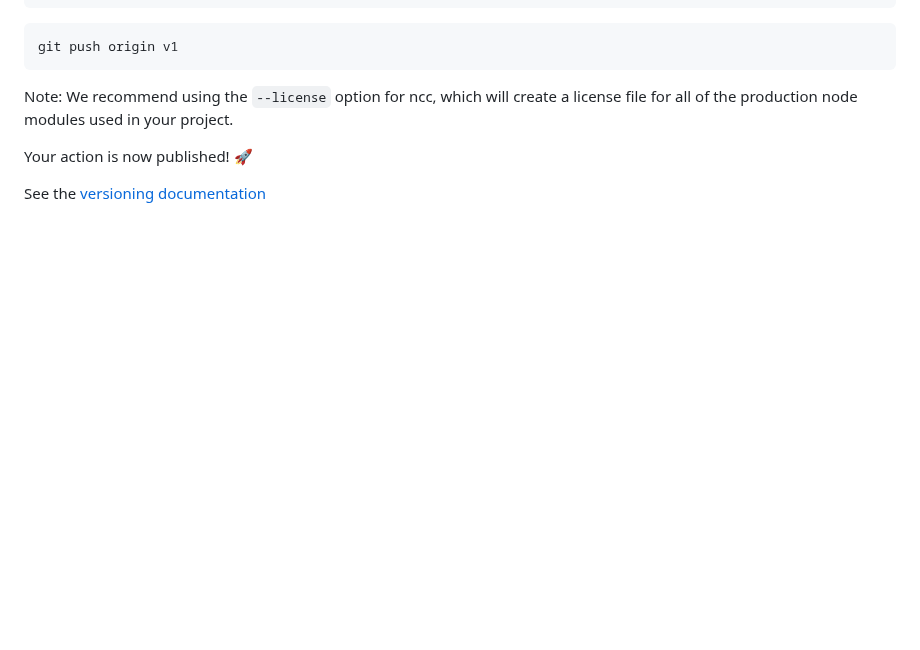
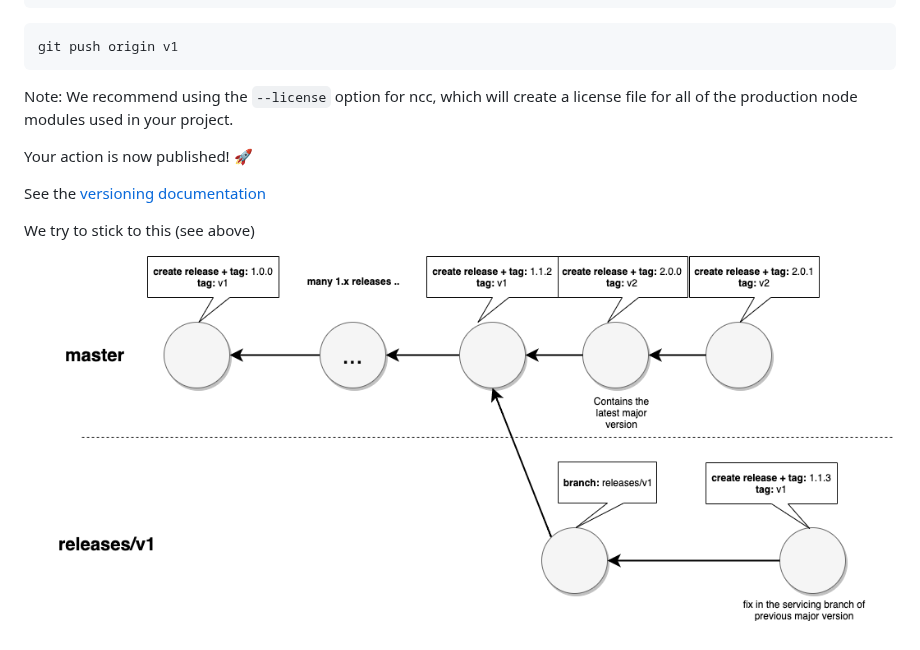
Before and after one commit to actions-marketplace-validations/LEDBrain_branch-protection-action, a Markdown page: README.md, the part around the change. Rendered like a GitHub page; pictures changed too: .github/action-releases.png (added); blank space fills up the shorter version.

Commit message:
chore: add release documentation

```diff
--- a/README.md
+++ b/README.md
@@ -65,3 +65,7 @@ Note: We recommend using the `--license` option for ncc, which will create a lic
 Your action is now published! :rocket:
 
 See the [versioning documentation](https://github.com/actions/toolkit/blob/master/docs/action-versioning.md)
+
+We try to stick to this (see above)
+
+![actions-release-schema](./.github/action-releases.png)
```
